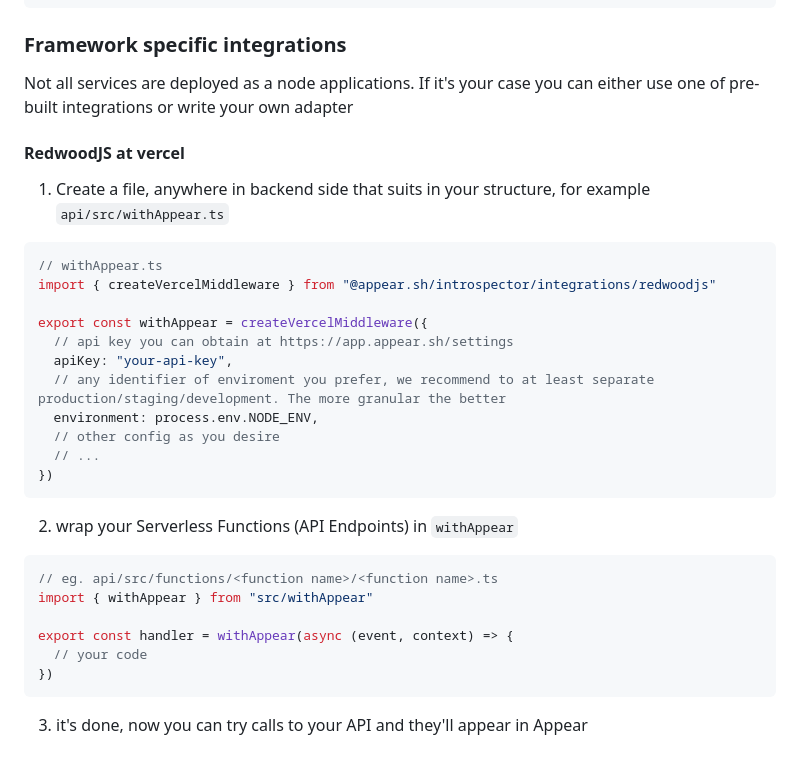
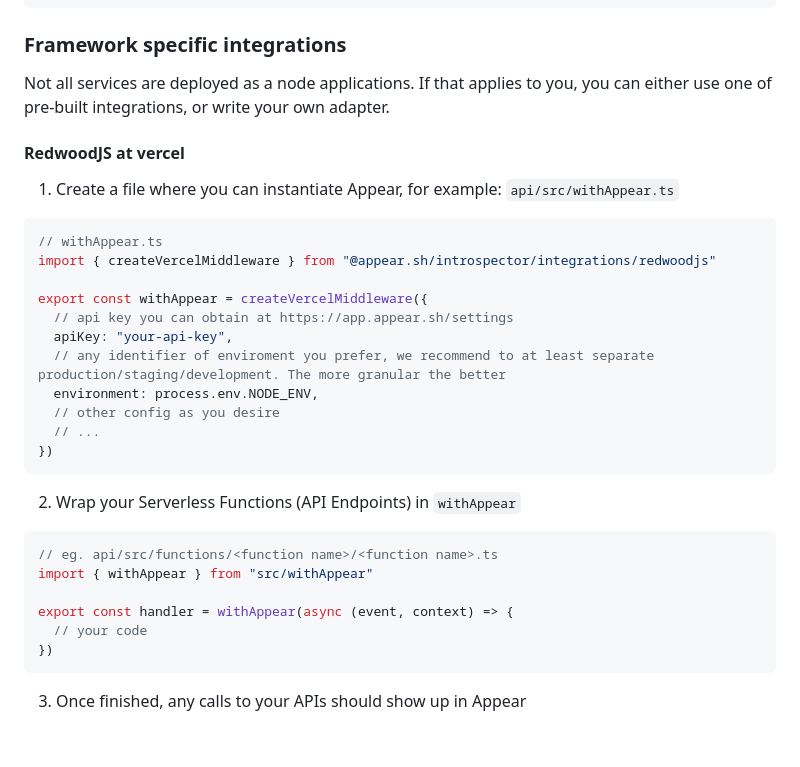
Before and after one commit to appear-sh/introspector-js, a Markdown page: README.md, the part around the change. GitHub-like rendering.

````diff
--- a/README.md
+++ b/README.md
@@ -96,11 +96,11 @@ export interface AppearConfig {
 
 ### Framework specific integrations
 
-Not all services are deployed as a node applications. If it's your case you can either use one of pre-built integrations or write your own adapter
+Not all services are deployed as a node applications. If that applies to you, you can either use one of pre-built integrations, or write your own adapter.
 
 #### RedwoodJS at vercel
 
-1. Create a file, anywhere in backend side that suits in your structure, for example `api/src/withAppear.ts`
+1. Create a file where you can instantiate Appear, for example: `api/src/withAppear.ts`
 
 ```ts
 // withAppear.ts
@@ -116,7 +116,7 @@ export const withAppear = createVercelMiddleware({
 })
 ```
 
-2. wrap your Serverless Functions (API Endpoints) in `withAppear`
+2. Wrap your Serverless Functions (API Endpoints) in `withAppear`
 
 ```ts
 // eg. api/src/functions/<function name>/<function name>.ts
@@ -127,4 +127,4 @@ export const handler = withAppear(async (event, context) => {
 })
 ```
 
-3. it's done, now you can try calls to your API and they'll appear in Appear
+3. Once finished, any calls to your APIs should show up in Appear
````
